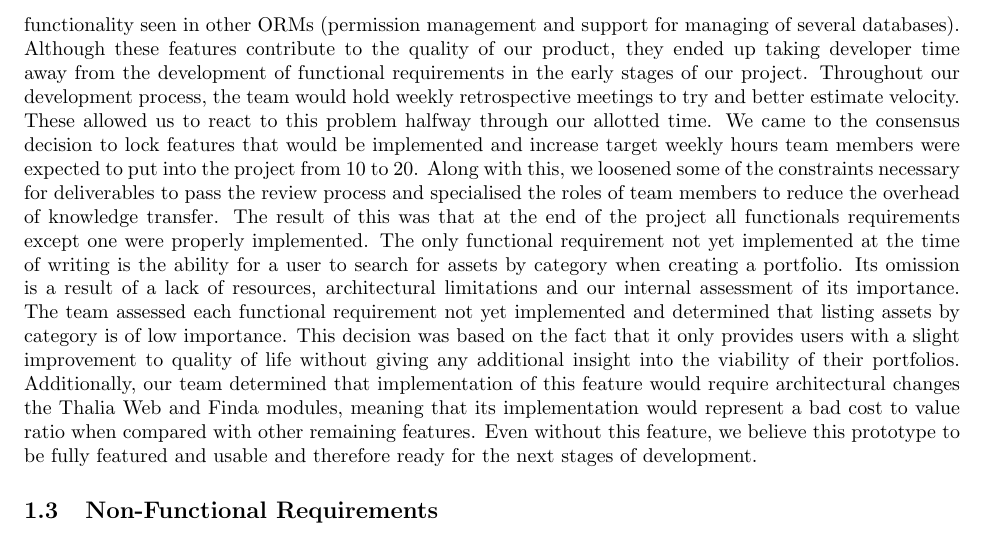
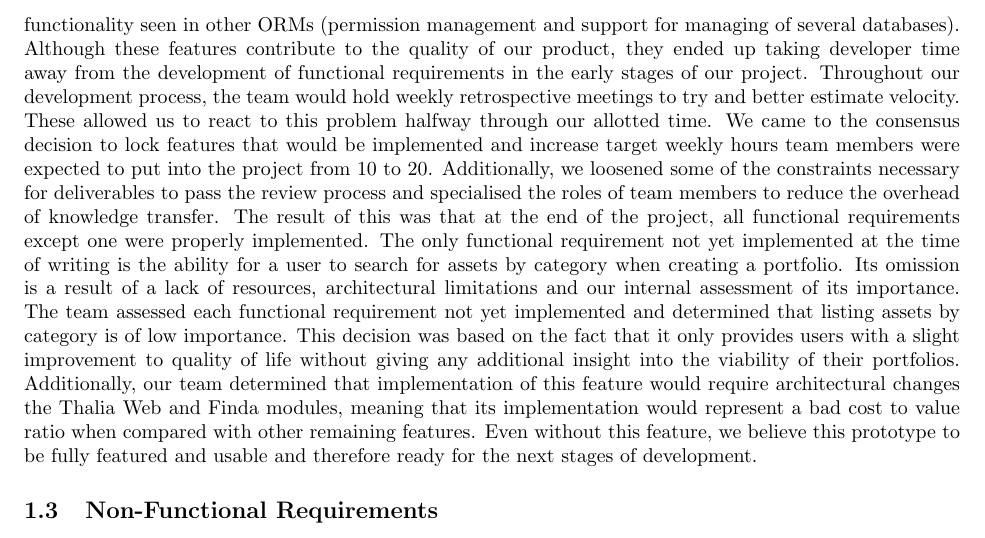
Before and after one commit to Veluga/Thalia-Backtesting-Tool, a LaTeX document (Report/07Evaluation/evaluation.tex): part of page 2 of 6, cut so that both start at the same text. Compiled offline with pdfLaTeX; a LaTeX package or settings file that is missing is left out.

Commit message:
Update Report/07Evaluation/evaluation.tex
Co-Authored-By: Veluga <albertboehm@hotmail.de>

```diff
--- a/Report/07Evaluation/evaluation.tex
+++ b/Report/07Evaluation/evaluation.tex
@@ -23,7 +23,7 @@ As mentioned in last year's Technical Report, we introduced some milestones or r
 \end{figure}
 
 Due to our team's focus on process and code quality, the implementation of many features ended up taking longer than we initially predicted. Although the implementation of a single feature would generally be assigned as a single ticket, the writing of tests and refactoring of code to adjust for feedback would often mean tickets would take more than one week (our team's sprint length) to complete. Additionally, our team spent a lot of time implementing `under the hood` features to improve extensibility and maintainability. Most notably, the Anda module was designed as a separate library and Finda was designed to include advanced functionality seen in other ORMs (permission management and support for managing of several databases). Although these features contribute to the quality of our product, they ended up taking developer time away from the development of functional requirements in the early stages of our project.
-Throughout our development process, the team would hold weekly retrospective meetings to try and better estimate velocity. These allowed us to react to this problem halfway through our allotted time. We came to the consensus decision to lock features that would be implemented and increase target weekly hours team members were expected to put into the project from 10 to 20. Along with this, we loosened some of the constraints necessary for deliverables to pass the review process and specialised the roles of team members to reduce the overhead of knowledge transfer. The result of this was that at the end of the project all functionals requirements except one were properly implemented.
+Throughout our development process, the team would hold weekly retrospective meetings to try and better estimate velocity. These allowed us to react to this problem halfway through our allotted time. We came to the consensus decision to lock features that would be implemented and increase target weekly hours team members were expected to put into the project from 10 to 20. Additionally, we loosened some of the constraints necessary for deliverables to pass the review process and specialised the roles of team members to reduce the overhead of knowledge transfer. The result of this was that at the end of the project, all functional requirements except one were properly implemented.
 The only functional requirement not yet implemented at the time of writing is the ability for a user to search for assets by category when creating a portfolio. Its omission is a result of a lack of resources, architectural limitations and our internal assessment of its importance. The team assessed each functional requirement not yet implemented and determined that listing assets by category is of low importance. This decision was based on the fact that it only provides users with a slight improvement to quality of life without giving any additional insight into the viability of their portfolios. Additionally, our team determined that implementation of this feature would require architectural changes the Thalia Web and Finda modules, meaning that its implementation would represent a bad cost to value ratio when compared with other remaining features.
 Even without this feature, we believe this prototype to be fully featured and usable and therefore ready for the next stages of development.
 
```
